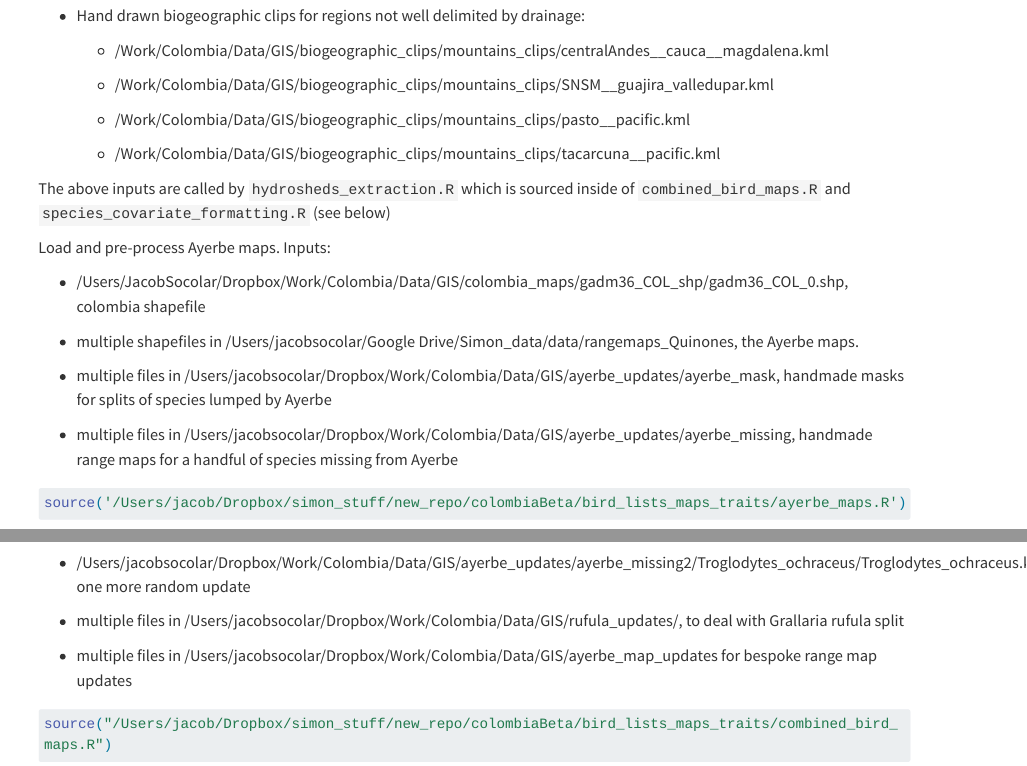
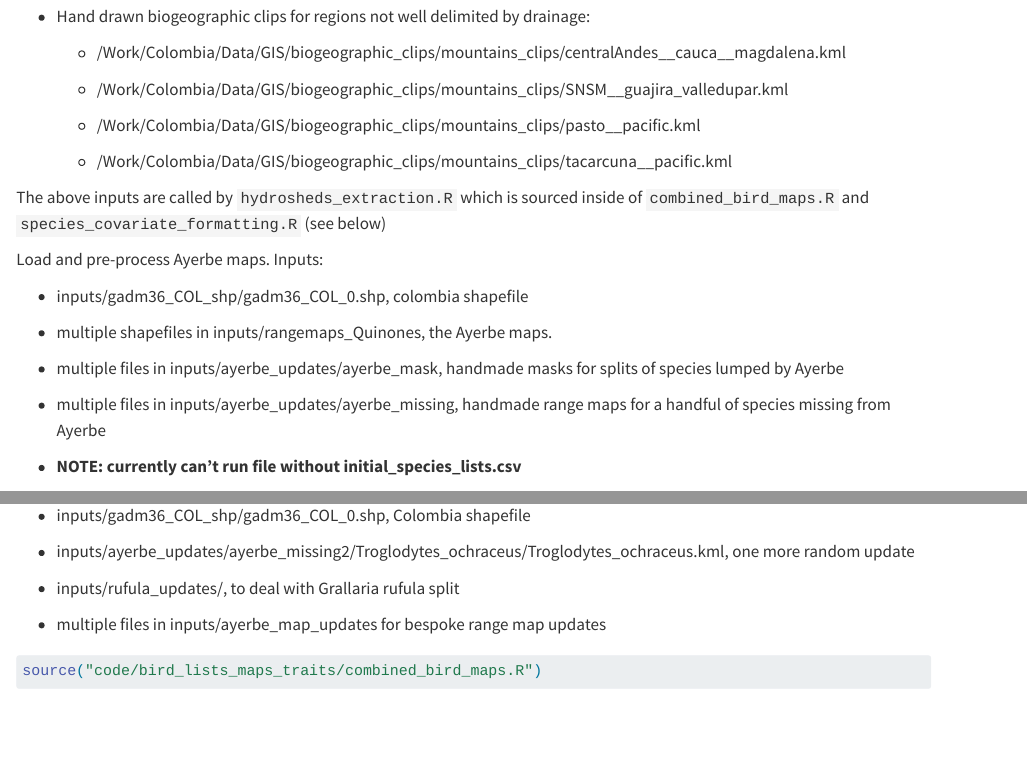
Before and after one commit to jsocolar/colombiaBeta, a Quarto document (full_colombia_scripted.qmd): the page in a window 1100 px wide, from 2600 px down before the commit and from 2730 px down after it, so that both start at the same text, and a second part further down, joined at a grey line. Rendered offline with R 4.5, knitr and Pandoc in place of Quarto, with nearby package versions; some code elsewhere in the file could not run offline; long lines of code are wrapped.

Commit message:
directory updates

````diff
--- a/full_colombia_scripted.qmd
+++ b/full_colombia_scripted.qmd
@@ -122,30 +122,32 @@ The above inputs are called by `hydrosheds_extraction.R` which is sourced inside
 
 Load and pre-process Ayerbe maps. Inputs:
 
--   /Users/JacobSocolar/Dropbox/Work/Colombia/Data/GIS/colombia_maps/gadm36_COL_shp/gadm36_COL_0.shp, colombia shapefile
+-   inputs/gadm36_COL_shp/gadm36_COL_0.shp, colombia shapefile
 
--   multiple shapefiles in /Users/jacobsocolar/Google Drive/Simon_data/data/rangemaps_Quinones, the Ayerbe maps.
+-   multiple shapefiles in inputs/rangemaps_Quinones, the Ayerbe maps.
 
--   multiple files in /Users/jacobsocolar/Dropbox/Work/Colombia/Data/GIS/ayerbe_updates/ayerbe_mask, handmade masks for splits of species lumped by Ayerbe
+-   multiple files in inputs/ayerbe_updates/ayerbe_mask, handmade masks for splits of species lumped by Ayerbe
 
--   multiple files in /Users/jacobsocolar/Dropbox/Work/Colombia/Data/GIS/ayerbe_updates/ayerbe_missing, handmade range maps for a handful of species missing from Ayerbe
+-   multiple files in inputs/ayerbe_updates/ayerbe_missing, handmade range maps for a handful of species missing from Ayerbe
+
+-   **NOTE: currently can't run file without initial_species_lists.csv**
 
 ```{r}
-source('/Users/jacob/Dropbox/simon_stuff/new_repo/colombiaBeta/bird_lists_maps_traits/ayerbe_maps.R')
+source('code/bird_lists_maps_traits/ayerbe_maps.R')
 ```
 
 Create geographically buffered Ayerbe maps. Inputs:
 
--   /Users/JacobSocolar/Dropbox/Work/Colombia/Data/GIS/colombia_maps/gadm36_COL_shp/gadm36_COL_0.shp, Colombia shapefile
+-   inputs/gadm36_COL_shp/gadm36_COL_0.shp, Colombia shapefile
 
--   /Users/jacobsocolar/Dropbox/Work/Colombia/Data/GIS/ayerbe_updates/ayerbe_missing2/Troglodytes_ochraceus/Troglodytes_ochraceus.kml, one more random update
+-   inputs/ayerbe_updates/ayerbe_missing2/Troglodytes_ochraceus/Troglodytes_ochraceus.kml, one more random update
 
--   multiple files in /Users/jacobsocolar/Dropbox/Work/Colombia/Data/GIS/rufula_updates/, to deal with Grallaria rufula split
+-   inputs/rufula_updates/, to deal with Grallaria rufula split
 
--   multiple files in /Users/jacobsocolar/Dropbox/Work/Colombia/Data/GIS/ayerbe_map_updates for bespoke range map updates
+-   multiple files in inputs/ayerbe_map_updates for bespoke range map updates
 
 ```{r}
-source("/Users/jacob/Dropbox/simon_stuff/new_repo/colombiaBeta/bird_lists_maps_traits/combined_bird_maps.R")
+source("code/bird_lists_maps_traits/combined_bird_maps.R")
 ```
 
 ## Species traits
````
